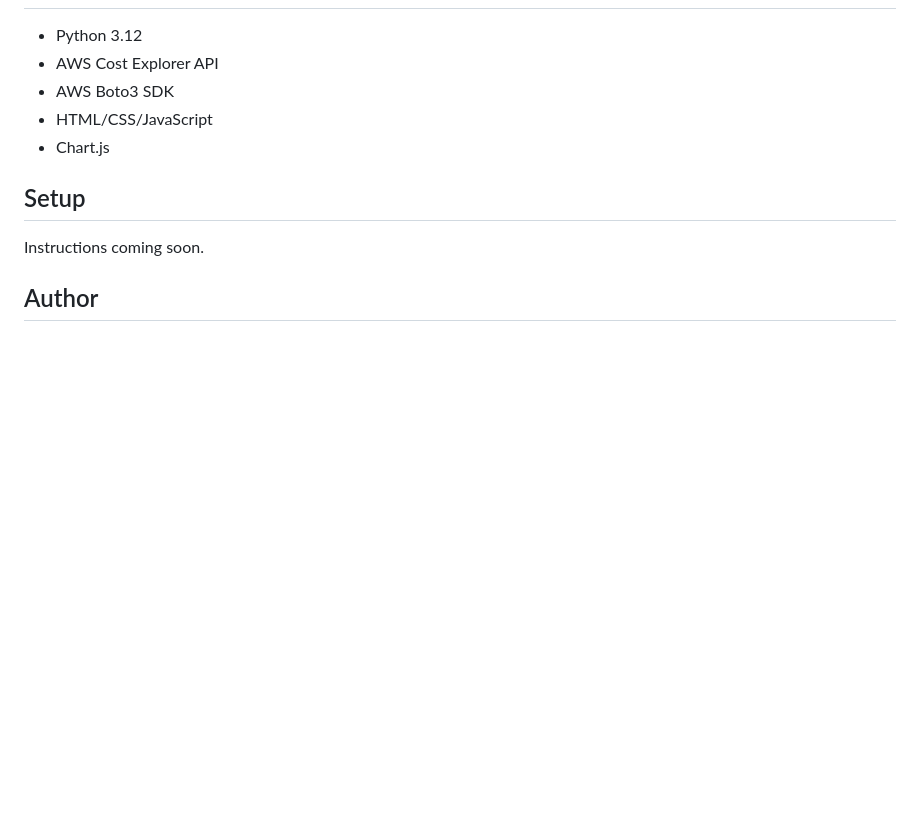
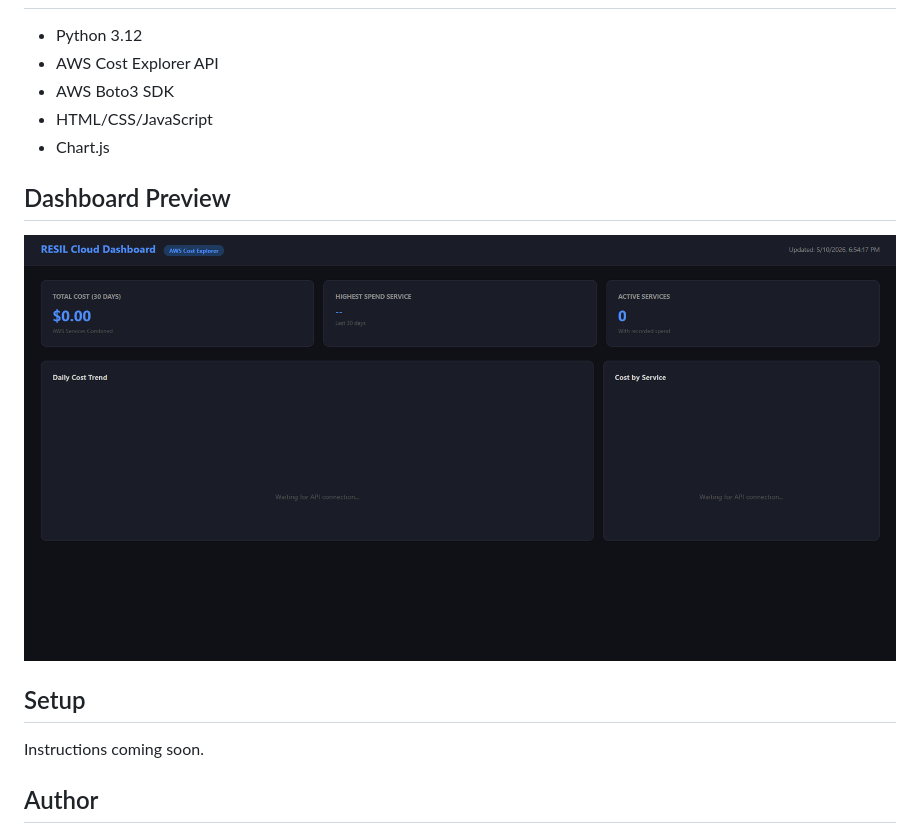
Before and after one commit to RESILTechnologySolutions/resil-cloud-dashboard, a Markdown page: README.md, the part around the change. GitHub-like rendering; pictures changed too: screenshot.png (added); blank space fills up the shorter version.

Commit message:
Add dashboard screenshot and update README

```diff
--- a/README.md
+++ b/README.md
@@ -19,6 +19,9 @@ A real-time cloud cost and resource monitoring dashboard built with Python and A
 - HTML/CSS/JavaScript
 - Chart.js
 
+## Dashboard Preview
+![RESIL Cloud Dashboard](screenshot.png)
+
 ## Setup
 Instructions coming soon.
 
```
